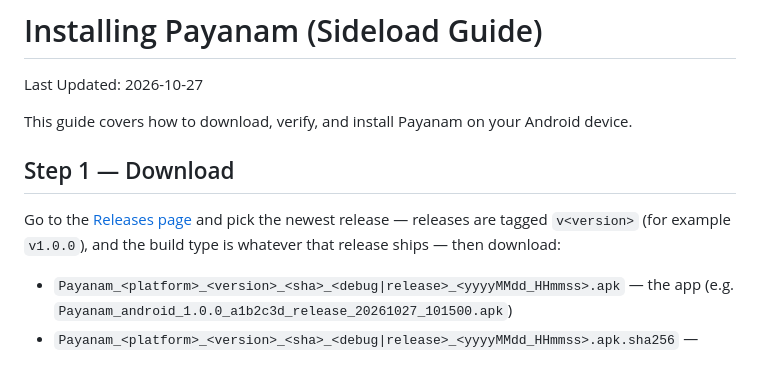
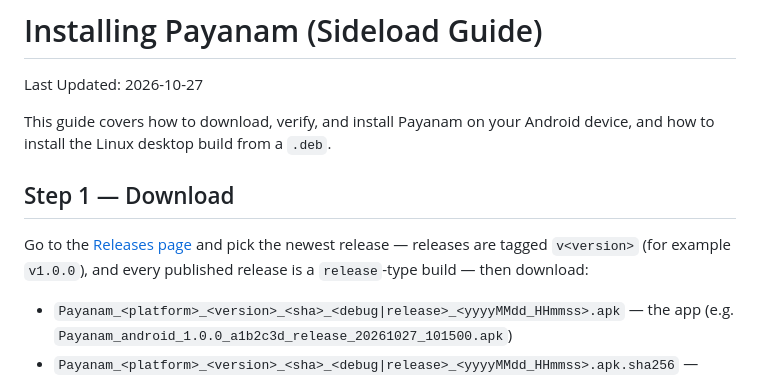
Before and after one commit to Aravinth-Earth/Payanam, a Markdown page: INSTALL.md, the part around one of its changes. GitHub-like rendering.

```diff
--- a/INSTALL.md
+++ b/INSTALL.md
@@ -1,11 +1,11 @@
 # Installing Payanam (Sideload Guide)
 Last Updated: 2026-10-27
 
-This guide covers how to download, verify, and install Payanam on your Android device.
+This guide covers how to download, verify, and install Payanam on your Android device, and how to install the Linux desktop build from a `.deb`.
 
 ## Step 1 — Download
 
-Go to the [Releases page](https://github.com/Aravinth-Earth/Payanam/releases) and pick the newest release — releases are tagged `v<version>` (for example `v1.0.0`), and the build type is whatever that release ships — then download:
+Go to the [Releases page](https://github.com/Aravinth-Earth/Payanam/releases) and pick the newest release — releases are tagged `v<version>` (for example `v1.0.0`), and every published release is a `release`-type build — then download:
 
 - `Payanam_<platform>_<version>_<sha>_<debug|release>_<yyyyMMdd_HHmmss>.apk` — the app (e.g. `Payanam_android_1.0.0_a1b2c3d_release_20261027_101500.apk`)
 - `Payanam_<platform>_<version>_<sha>_<debug|release>_<yyyyMMdd_HHmmss>.apk.sha256` — checksum file
```
Also changed, not shown: other parts of INSTALL.md (+56 -2 lines), README.md (+2 -0 lines), SECURITY.md (added, +62 -0 lines).
